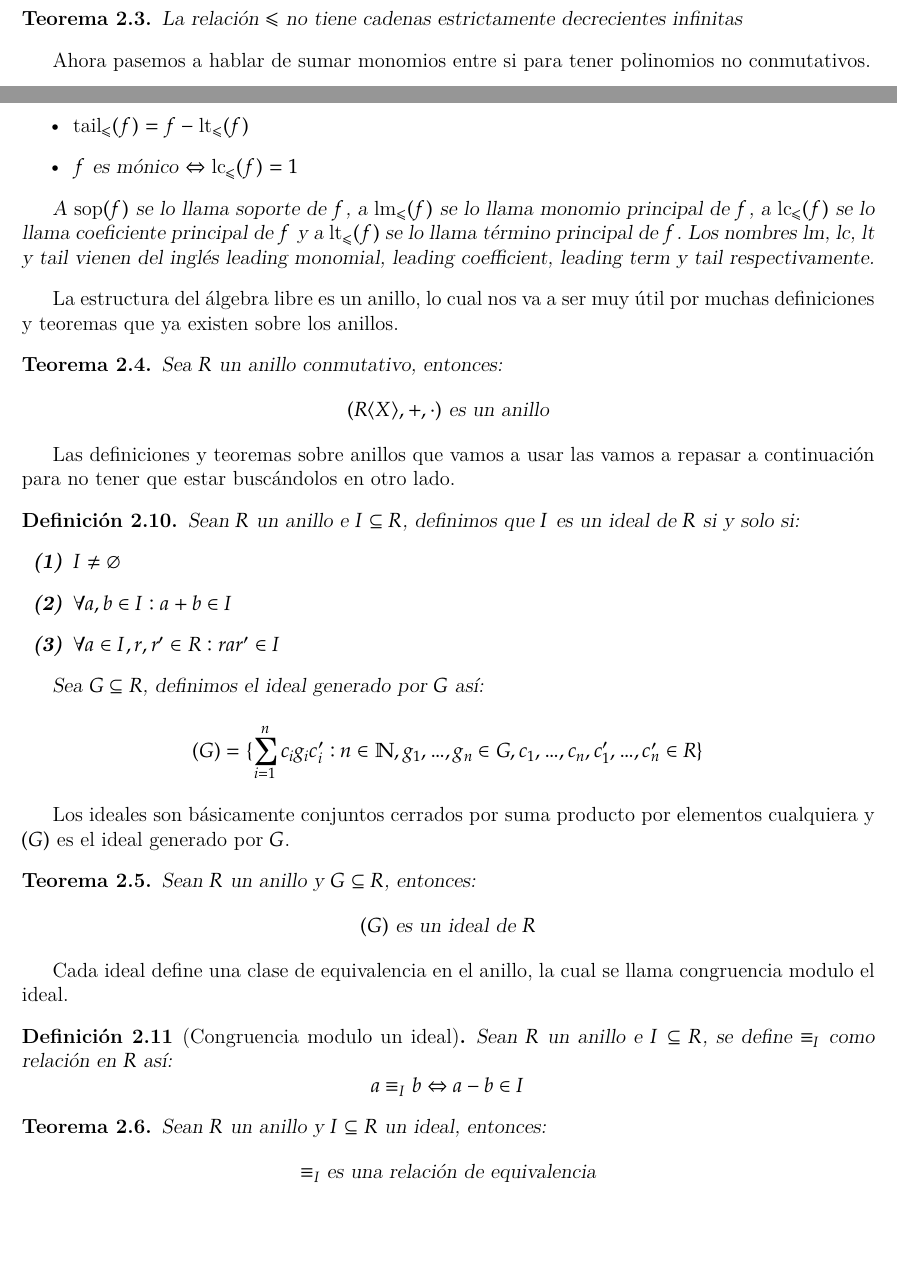
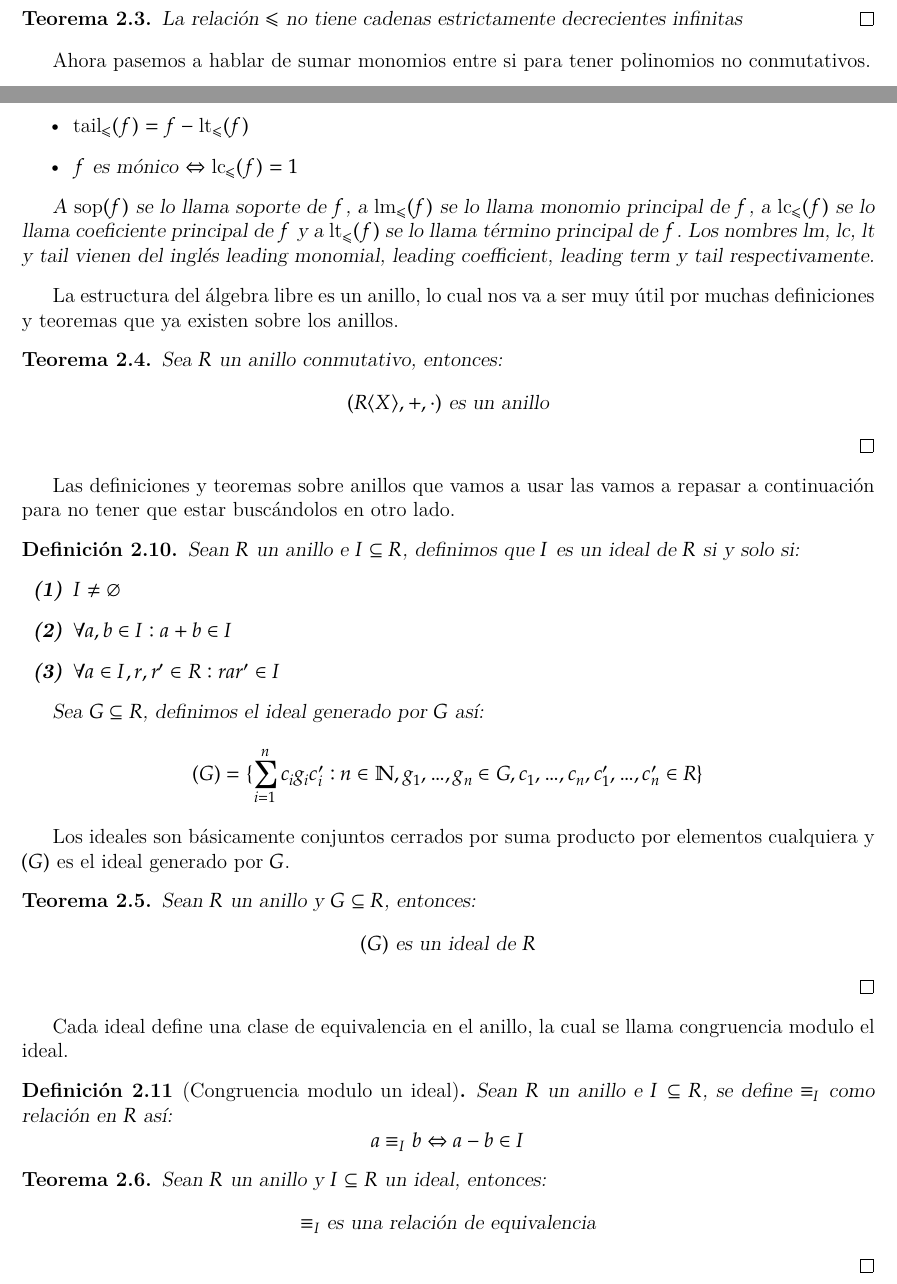
Before and after one commit to IvanRenison/Tesis-Licenciatura, a LaTeX thesis (Tesis.tex): two parts of pages 6 and 7 of 43, joined at a grey line, cut so that both start at the same text, the shorter picture padded with empty space. Compiled offline with XeLaTeX.

Commit message:
Mas correcciones Cristian

```diff
--- a/Tesis.tex
+++ b/Tesis.tex
@@ -251,6 +253,7 @@ La siguiente propiedad es consecuencia directa de la definición de buen orden m
 
 \begin{theorem}\label{thm:≤ no cadenas dec inf}
   La relación $≤$ no tiene cadenas estrictamente decrecientes infinitas
+  \qed
 \end{theorem}
 
 Ahora pasemos a hablar de sumar monomios entre si para tener polinomios no conmutativos.
@@ -300,6 +303,7 @@ La estructura del álgebra libre es un anillo, lo cual nos va a ser muy útil po
 \begin{theorem}
   Sea $R$ un anillo conmutativo, entonces:
   \[ (R⟨X⟩, +, ·)\text{ es un anillo} \]
+  \qed
 \end{theorem}
 
 Las definiciones y teoremas sobre anillos que vamos a usar las vamos a repasar a continuación para no tener que estar buscándolos en otro lado.
@@ -321,6 +325,7 @@ Los ideales son básicamente conjuntos cerrados por suma producto por elementos
 \begin{theorem}
   Sean $R$ un anillo y $G ⊆ R$, entonces:
   \[ (G)\text{ es un ideal de }R \]
+  \qed
 \end{theorem}
 
 Cada ideal define una clase de equivalencia en el anillo, la cual se llama congruencia modulo el ideal.
@@ -333,6 +338,7 @@ Cada ideal define una clase de equivalencia en el anillo, la cual se llama congr
 \begin{theorem}\label{thm:congruencia mod ideal es equivalencia}
   Sean $R$ un anillo y $I ⊆ R$ un ideal, entonces:
   \[ ≡_I \text{es una relación de equivalencia} \]
+  \qed
 \end{theorem}
 
 Esta congruencia es parecida a la de los números modulo otro número (de hecho la congruencia de los números modulo otro número es un subcaso de esta tomando como ideal a todos los múltiplos del modulo) y vale que la clase de equivalencia del $0$ es el propio ideal:
```
Also changed, not shown: Tesis.tex (12 more changed lines).
